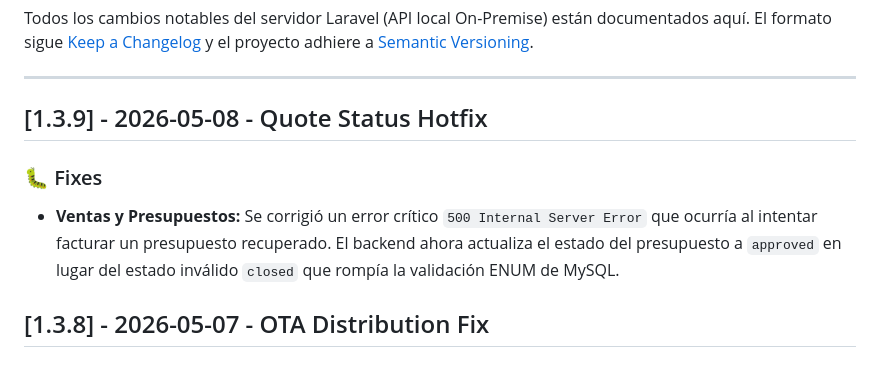
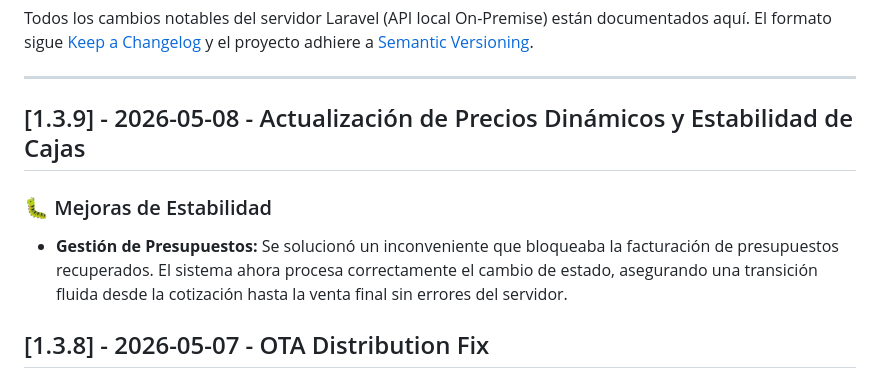
Before and after one commit to GustavoGines/pos-base-api, a Markdown page: CHANGELOG.md, the part around the change. Rendered like a GitHub page.

Commit message:
docs: actualizar CHANGELOG 1.3.9 con idioma comercial

```diff
--- a/CHANGELOG.md
+++ b/CHANGELOG.md
@@ -4,10 +4,10 @@ Todos los cambios notables del servidor Laravel (API local On-Premise) están do
 El formato sigue [Keep a Changelog](https://keepachangelog.com/es/1.0.0/) y el proyecto adhiere a [Semantic Versioning](https://semver.org/).
 
 ---
-## [1.3.9] - 2026-05-08 - Quote Status Hotfix
+## [1.3.9] - 2026-05-08 - Actualización de Precios Dinámicos y Estabilidad de Cajas
 
-### 🐛 Fixes
-- **Ventas y Presupuestos:** Se corrigió un error crítico `500 Internal Server Error` que ocurría al intentar facturar un presupuesto recuperado. El backend ahora actualiza el estado del presupuesto a `approved` en lugar del estado inválido `closed` que rompía la validación ENUM de MySQL.
+### 🐛 Mejoras de Estabilidad
+- **Gestión de Presupuestos:** Se solucionó un inconveniente que bloqueaba la facturación de presupuestos recuperados. El sistema ahora procesa correctamente el cambio de estado, asegurando una transición fluida desde la cotización hasta la venta final sin errores del servidor.
 
 
 
```
